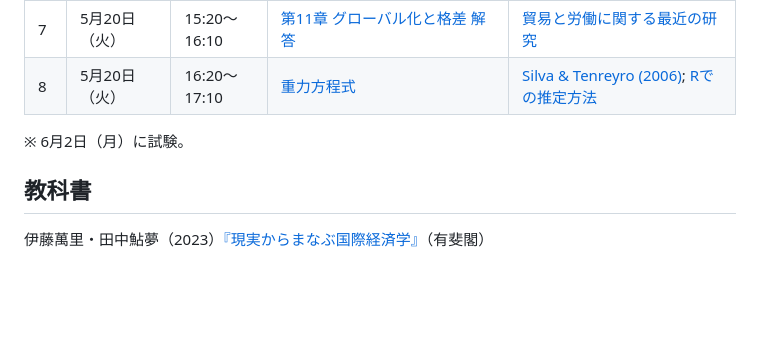
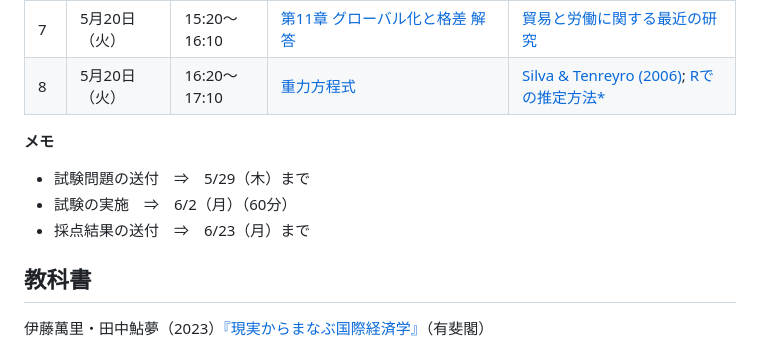
Before and after one commit to ayumu-tanaka/mof2025, a Markdown page: README.md, the part around the change. GitHub-like rendering; blank space fills up the shorter version.

```diff
--- a/README.md
+++ b/README.md
@@ -40,9 +40,13 @@
 | 5    | 5月19日（月） | 15:20～16:10      | [第7章 新・新貿易理論](slides/07新・新貿易理論.pptx)（※[新貿易理論](slides/trade2-01-new-trade-theory.pdf)も概説）  [解答](answers/Excercise07.pdf)                                                  | [Krugman (1980)](slides/Krugman1980.pdf); [CES 型選好](slides/CES.pdf); [新々貿易理論](slides/keio01.pptx)  |
 | 6    | 5月19日（月） | 16:20～17:10      | [第8章 貿易政策（基礎編）](slides/08貿易政策_基礎編.pptx)  [解答](answers/Excercise08.pdf)                                                                   | [Amiti et al. (2019)](slides/Amiti2019.pdf)                                                    |
 | 7    | 5月20日（火） | 15:20～16:10      | [第11章 グローバル化と格差](slides/11グローバル化と格差.pptx)   [解答](answers/Excercise11.pdf)                                                                  | [貿易と労働に関する最近の研究](slides/JSIE-Tanaka-50min.pptx)                                                 |
-| 8    | 5月20日（火） | 16:20～17:10      | [重力方程式](slides/trade2-03-gravity.pdf)                                                                         | [Silva & Tenreyro (2006)](slides/LogOfGravity.pptx); [Rでの推定方法](Gravity.md)                                   |
+| 8    | 5月20日（火） | 16:20～17:10      | [重力方程式](slides/trade2-03-gravity.pdf)                                                                         | [Silva & Tenreyro (2006)](slides/LogOfGravity.pptx); [Rでの推定方法*](Gravity.md)                                   |
 
-※ 6月2日（月）に試験。
+**メモ**
+
+* 試験問題の送付　⇒　5/29（木）まで
+* 試験の実施　⇒　6/2（月）（60分）
+* 採点結果の送付　⇒　6/23（月）まで
 
 
 ## 教科書
```
